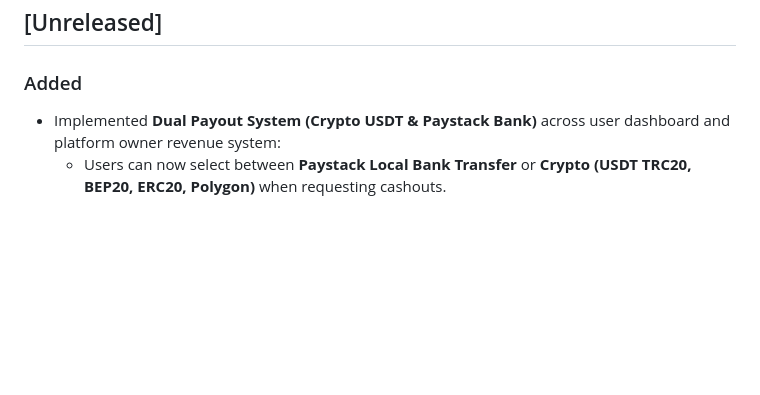
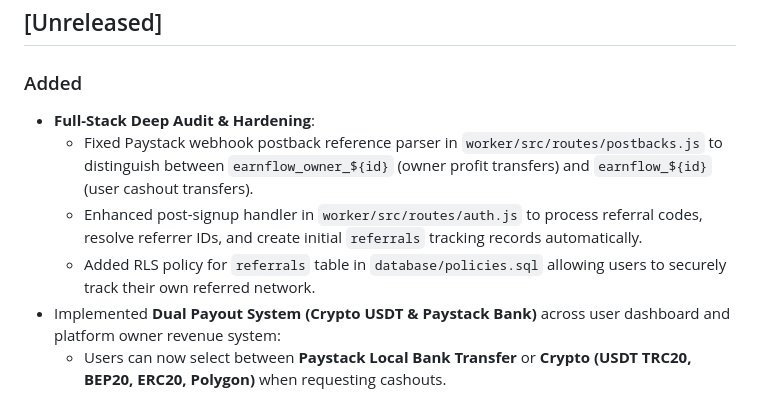
Before and after one commit to 626gl1ch/EARNFLOW, a Markdown page: CHANGELOG.md, the part around the change. Rendered like a GitHub page; blank space fills up the shorter version.

Commit message:
docs: log full-stack deep audit fixes in CHANGELOG

```diff
--- a/CHANGELOG.md
+++ b/CHANGELOG.md
@@ -5,6 +5,10 @@ Antigravity: append an entry every time you push.
 
 ## [Unreleased]
 ### Added
+- **Full-Stack Deep Audit & Hardening**:
+  - Fixed Paystack webhook postback reference parser in `worker/src/routes/postbacks.js` to distinguish between `earnflow_owner_${id}` (owner profit transfers) and `earnflow_${id}` (user cashout transfers).
+  - Enhanced post-signup handler in `worker/src/routes/auth.js` to process referral codes, resolve referrer IDs, and create initial `referrals` tracking records automatically.
+  - Added RLS policy for `referrals` table in `database/policies.sql` allowing users to securely track their own referred network.
 - Implemented **Dual Payout System (Crypto USDT & Paystack Bank)** across user dashboard and platform owner revenue system:
   - Users can now select between **Paystack Local Bank Transfer** or **Crypto (USDT TRC20, BEP20, ERC20, Polygon)** when requesting cashouts.
   - Platform Owner can select between receiving accumulated 50% profits via **Paystack Local Bank** or **Crypto USDT Wallet**.
```
